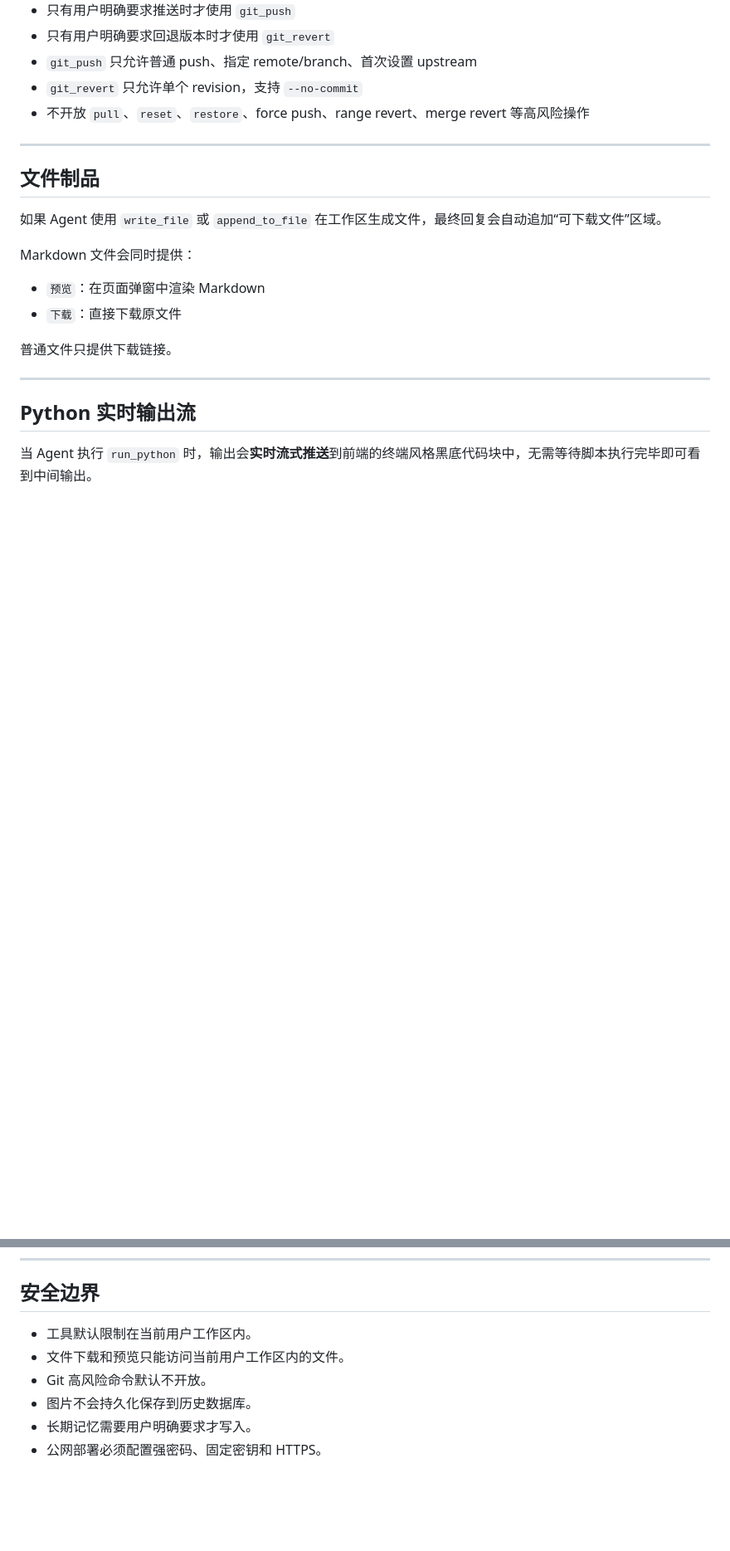
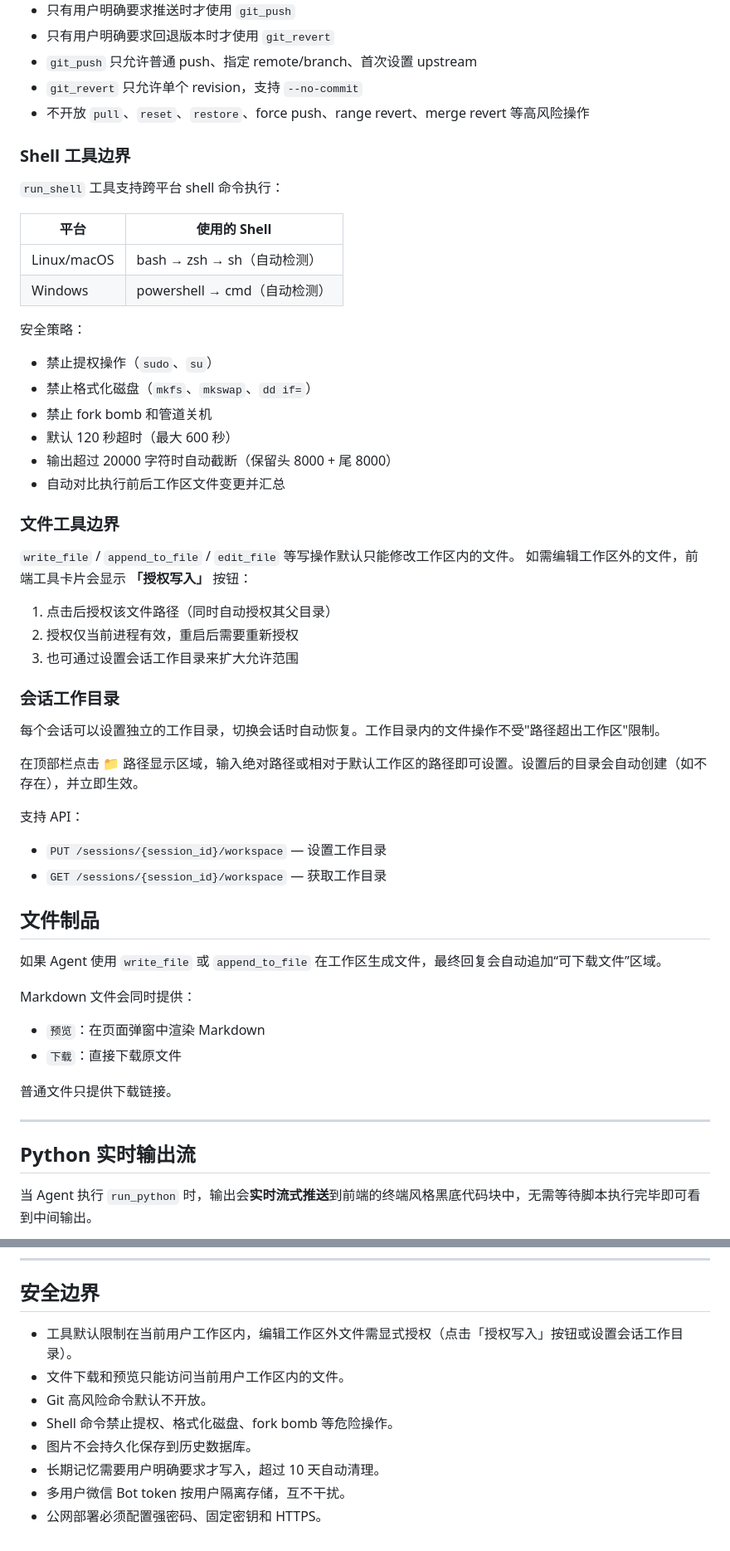
Before and after one commit to mingwuda/agent-smith, a Markdown page: README.md, 2 parts joined by grey strips. Shown at 83% size. Drawn GitHub-style; blank space fills up the shorter version.

```diff
--- a/README.md
+++ b/README.md
@@ -230,7 +231,43 @@ git_revert       git_command
 - `git_revert` 只允许单个 revision，支持 `--no-commit`
 - 不开放 `pull`、`reset`、`restore`、force push、range revert、merge revert 等高风险操作
 
----
+### Shell 工具边界
+
+`run_shell` 工具支持跨平台 shell 命令执行：
+
+| 平台 | 使用的 Shell |
+|------|-------------|
+| Linux/macOS | bash → zsh → sh（自动检测） |
+| Windows | powershell → cmd（自动检测） |
+
+安全策略：
+
+- 禁止提权操作（`sudo`、`su`）
+- 禁止格式化磁盘（`mkfs`、`mkswap`、`dd if=`）
+- 禁止 fork bomb 和管道关机
+- 默认 120 秒超时（最大 600 秒）
+- 输出超过 20000 字符时自动截断（保留头 8000 + 尾 8000）
+- 自动对比执行前后工作区文件变更并汇总
+
+### 文件工具边界
+
+`write_file` / `append_to_file` / `edit_file` 等写操作默认只能修改工作区内的文件。
+如需编辑工作区外的文件，前端工具卡片会显示 **「授权写入」** 按钮：
+
+1. 点击后授权该文件路径（同时自动授权其父目录）
+2. 授权仅当前进程有效，重启后需要重新授权
+3. 也可通过设置会话工作目录来扩大允许范围
+
+### 会话工作目录
+
+每个会话可以设置独立的工作目录，切换会话时自动恢复。工作目录内的文件操作不受"路径超出工作区"限制。
+
+在顶部栏点击 📁 路径显示区域，输入绝对路径或相对于默认工作区的路径即可设置。设置后的目录会自动创建（如不存在），并立即生效。
+
+支持 API：
+
+- `PUT /sessions/{session_id}/workspace` — 设置工作目录
+- `GET /sessions/{session_id}/workspace` — 获取工作目录
 
 ## 文件制品
 
@@ -794,9 +848,11 @@ desktop-agent/
 
 ## 安全边界
 
-- 工具默认限制在当前用户工作区内。
+- 工具默认限制在当前用户工作区内，编辑工作区外文件需显式授权（点击「授权写入」按钮或设置会话工作目录）。
 - 文件下载和预览只能访问当前用户工作区内的文件。
 - Git 高风险命令默认不开放。
+- Shell 命令禁止提权、格式化磁盘、fork bomb 等危险操作。
 - 图片不会持久化保存到历史数据库。
-- 长期记忆需要用户明确要求才写入。
+- 长期记忆需要用户明确要求才写入，超过 10 天自动清理。
+- 多用户微信 Bot token 按用户隔离存储，互不干扰。
 - 公网部署必须配置强密码、固定密钥和 HTTPS。
```
Also changed, not shown: other parts of README.md (+26 -8 lines).
